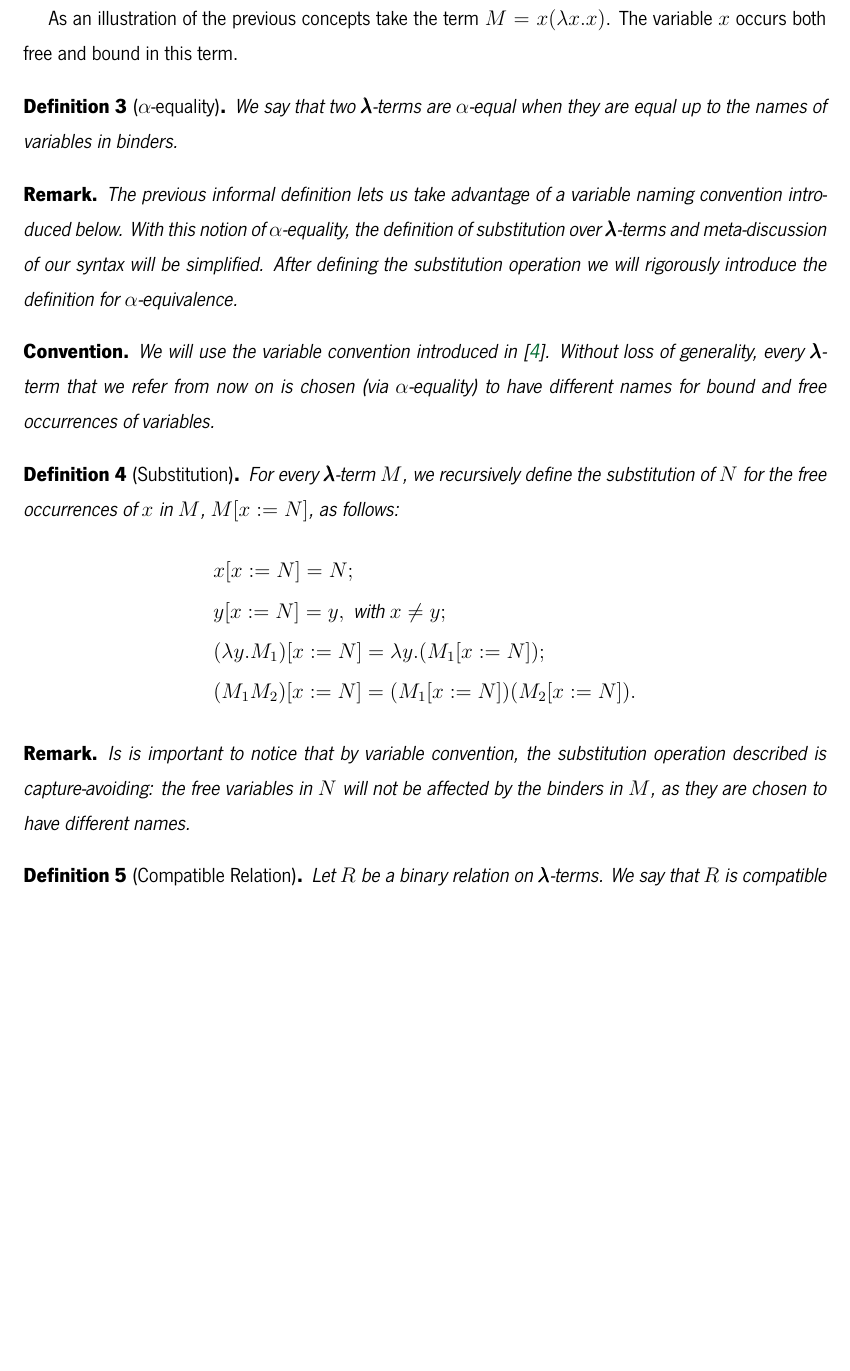
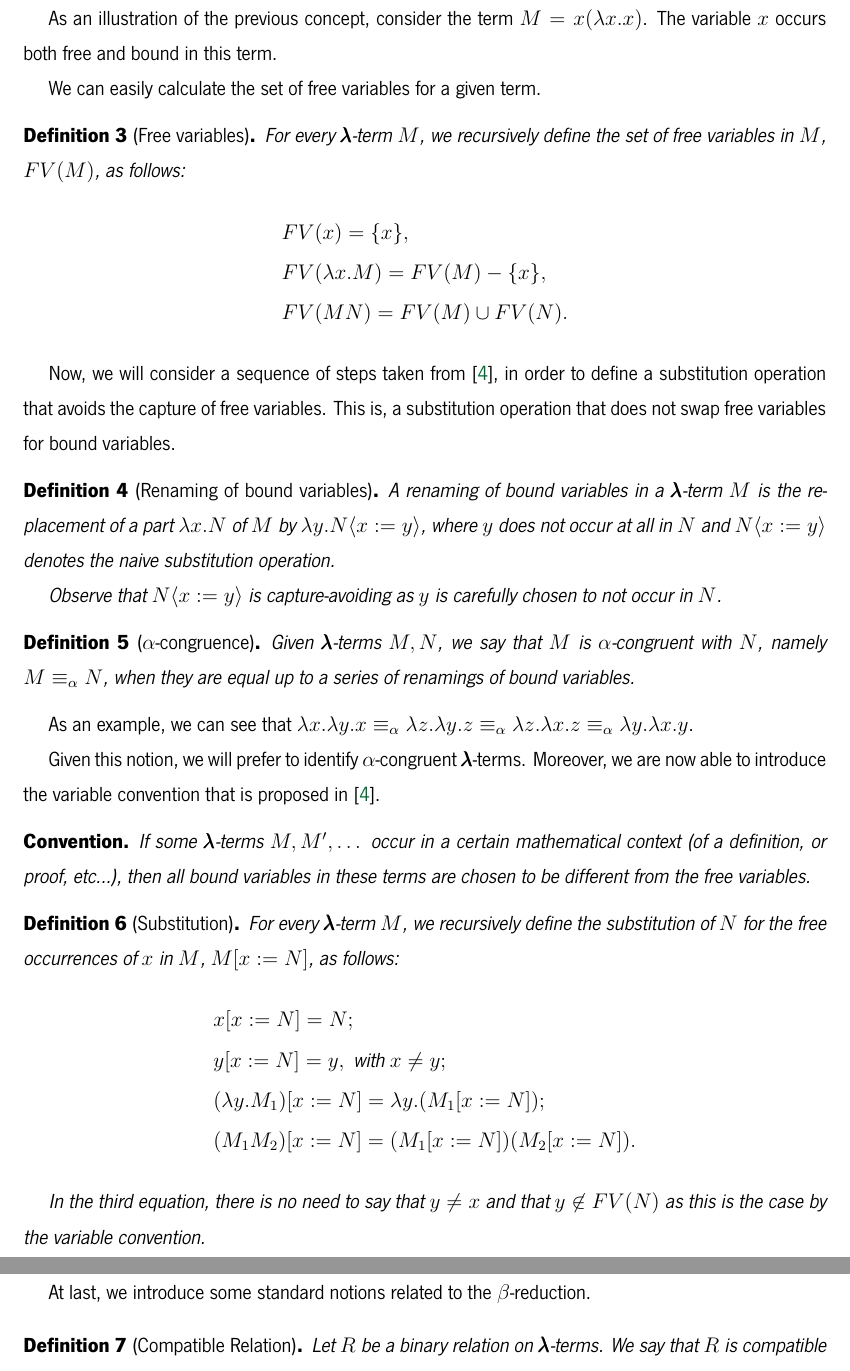
Before and after one commit to thetruezau/dissertation, a LaTeX thesis (dissertation.tex, which reads chapters/02_background.tex): part of page 7 of 60 before the commit and two parts of pages 7 and 8 of 60 after it, the two joined at a grey line, cut so that both start at the same text, the shorter picture padded with empty space. Compiled offline with XeLaTeX.

Commit message:
added propper barendregt convention boilerplate

```diff
--- a/chapters/02_background.tex
+++ b/chapters/02_background.tex
@@ -46,3 +51,8 @@ For what types and the simply typed lambda calculus is about we refer to \cite{B
+As an illustration of the previous concept, consider the term $M = x (\lambda x . x)$.
+The variable $x$ occurs both free and bound in this term.
+
+We can easily calculate the set of free variables for a given term.
+
 \begin{definition}[Free variables]
   For every $\Lam$-term $M$, we recursively define the set of free variables in $M$, $FV(M)$, as follows:
   \begin{align*}
@@ -55 +64,8 @@ For what types and the simply typed lambda calculus is about we refer to \cite{B
 
+Now, we will consider a sequence of steps taken from~\cite{Barendregt1987}, in order to define a substitution operation that avoids the capture of free variables.
+This is, a substitution operation that does not swap free variables for bound variables.
+
+\begin{definition}[Renaming of bound variables]
+ A renaming of bound variables in a $\Lam$-term $M$ is the replacement of a part $\lambda x . N$ of $M$ by $\lambda y . N \langle x:=y \rangle$, where $y$ does not occur at all in $N$ and $N \langle x:=y \rangle$ denotes the naive substitution operation.
+
+ Observe that $N \langle x:=y \rangle$ is capture-avoiding as $y$ is carefully chosen to not occur in $N$.
@@ -58,21 +72,21 @@ For what types and the simply typed lambda calculus is about we refer to \cite{B
 \end{definition}
 
-As an illustration of the previous concepts take the term $M = x (\lambda x . x)$.
-The variable $x$ occurs both free and bound in this term.
+\begin{definition}[$\alpha$-congruence]
+  Given $\Lam$-terms $M, N$, we say that $M$ is $\alpha$-congruent with $N$, namely $M \equiv_\alpha N$, when they are equal up to a series of renamings of bound variables.
+\end{definition}
+As an example, we can see that
+$\lambda x. \lambda y. x \equiv_\alpha
+ \lambda z. \lambda y. z \equiv_\alpha
+ \lambda z. \lambda x. z \equiv_\alpha
+ \lambda y. \lambda x. y$.
 
-\begin{definition}[$\alpha$-equality]
-  We say that two $\Lam$-terms are $\alpha$-equal when they are equal up to the names of variables in binders.
-\end{definition}
-
-\begin{remark}
-  The previous informal definition lets us take advantage of a variable naming convention introduced below.
-  With this notion of $\alpha$-equality, the definition of substitution over $\Lam$-terms and meta-discussion of our syntax will be simplified.
-  After defining the substitution operation we will rigorously introduce the definition for $\alpha$-equivalence.
-\end{remark}
+Given this notion, we will prefer to identify $\alpha$-congruent $\Lam$-terms.
+Moreover, we are now able to introduce the variable convention that is proposed in~\cite{Barendregt1987}.
 
 \begin{convention}
-  We will use the \textit{variable convention} introduced in \cite{Barendregt1987}.
-  Without loss of generality, every $\Lam$-term that we refer from now on is chosen (via $\alpha$-equality) to have different names for bound and free occurrences of variables.
+  % We will use the \textit{variable convention} introduced in \cite{Barendregt1987}.
+  % Without loss of generality, every $\Lam$-term that we refer from now on is chosen (via $\alpha$-equality) to have different names for bound and free occurrences of variables.
+  If some $\Lam$-terms $M, M', \dots$ occur in a certain mathematical context (of a definition, or proof, etc...), then all bound variables in these terms are chosen to be different from the free variables.
 \end{convention}
 
 \begin{definition}[Substitution]
@@ -83,13 +97,17 @@ The variable $x$ occurs both free and bound in this term.
     & (\lambda y . M_1)[x := N] = \lambda y . (M_1[x := N]); \\
     & (M_1 M_2)[x := N] = (M_1[x := N]) (M_2[x := N]).
   \end{align*}
+
+  In the third equation, there is no need to say that $y \neq x$ and that $y \not \in FV(N)$ as this is the case by the variable convention.
 \end{definition}
 
-
+\begin{comment}
 \begin{remark}
   Is is important to notice that by variable convention, the substitution operation described is capture-avoiding: the free variables in $N$ will not be affected by the binders in $M$, as they are chosen to have different names.
 \end{remark}
+\end{comment}
 
+At last, we introduce some standard notions related to the $\beta$-reduction.
 
 \begin{definition}[Compatible Relation]
   Let $R$ be a binary relation on $\Lam$-terms.
```
Also changed, not shown: chapters/03_multiary.tex (+5 -15 lines), chapters/02_background.tex (25 more changed lines), 1 other file.
